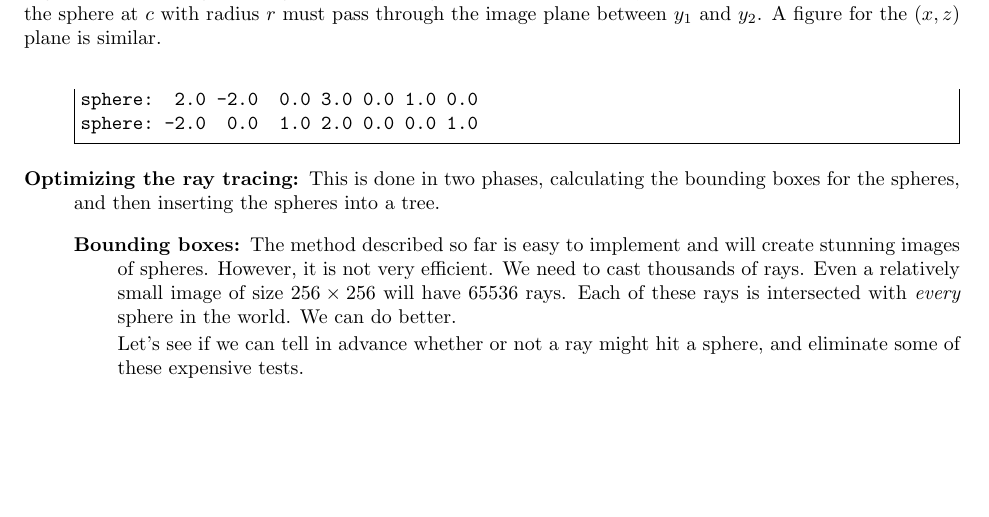
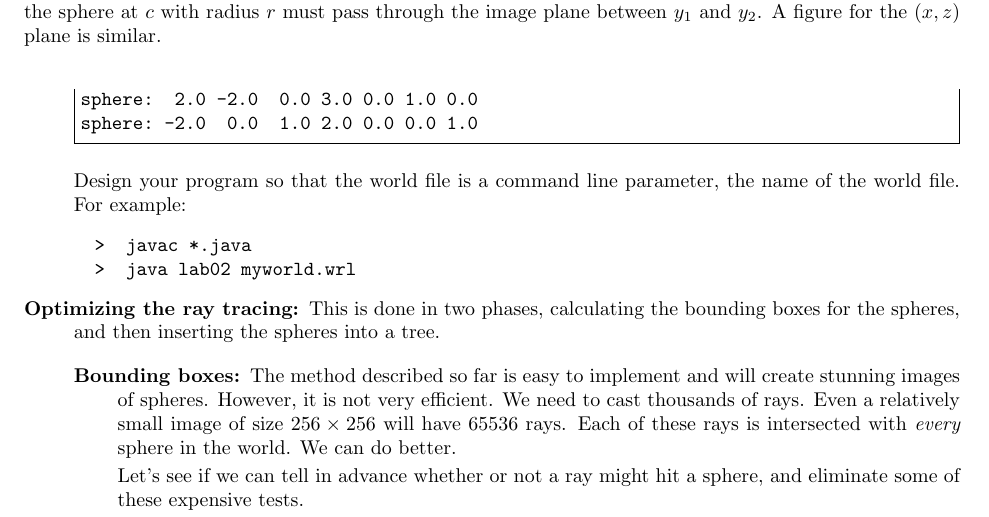
Before and after one commit to geofmatthews/csci241, a LaTeX document (projects/project02/project02.tex): part of page 6 of 9, cut so that both start at the same text, the shorter picture padded with empty space. Compiled offline with pdfLaTeX.

Commit message:
added input specs to project 2

```diff
--- a/projects/project02/project02.tex
+++ b/projects/project02/project02.tex
@@ -302,6 +302,13 @@ sphere:  2.0 -2.0  0.0 3.0 0.0 1.0 0.0
 sphere: -2.0  0.0  1.0 2.0 0.0 0.0 1.0
 \end{Verbatim}
 
+Design your program so that the world file is a command line parameter,
+the name of the world file.  For example:
+\begin{Verbatim}
+  >  javac *.java
+  >  java lab02 myworld.wrl
+\end{Verbatim}
+
 \item[Optimizing the ray tracing:]  This is done in two phases,
   calculating the bounding boxes for the spheres, and then inserting
   the spheres into a tree.
```
Also changed, not shown: projects/project02/project02.pdf, 1 other file.
